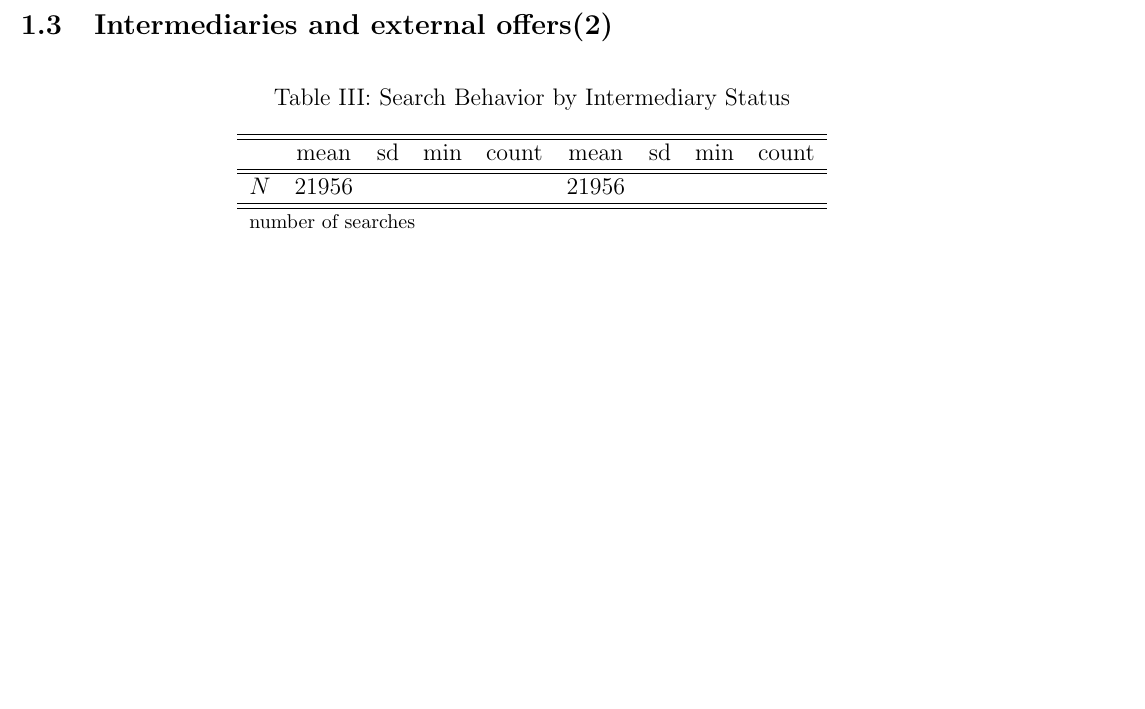
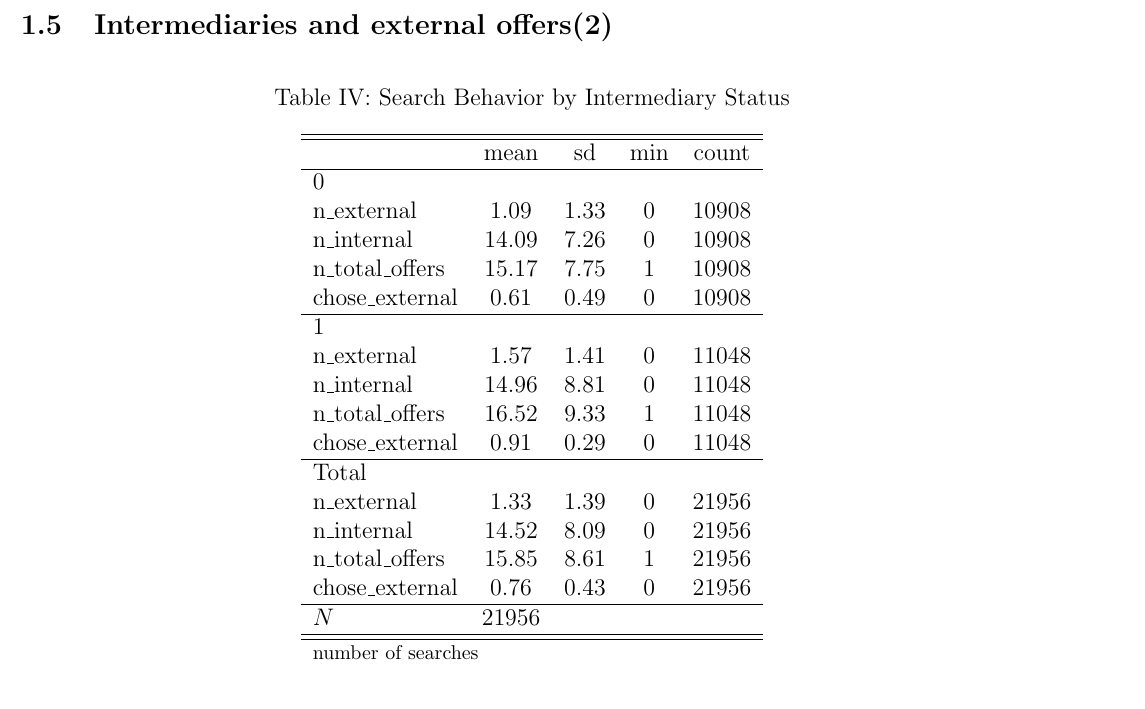
Before and after one commit to lucassschmitz/writeup_SCOMP, a LaTeX document (empirical_v3.tex, which reads Tables/IE4/IE4_search_by_intermediary.tex, Tables/IE4/IE4_search_by_intermediary_type.tex): part of page 5 of 15 before the commit and part of page 5 of 16 after it, cut so that both start at the same text, the shorter picture padded with empty space. The pictures show the PDF file empirical_v3.pdf that the author committed with the source.

Commit message:
Update IE4 tables and figures, revise section structure
Revised and expanded the tables IE4_search_by_intermediary.tex and IE4_search_by_intermediary_type.tex to include more detailed breakdowns and summary statistics. Updated empirical_v3.aux, empirical_v3.out, and empirical_v3.log to reflect new section and subsection ordering, table/figure references, and additional content. Replaced and updated several IE4 figures to match new data and structure.

```diff
--- a/Tables/IE4/IE4_search_by_intermediary.tex
+++ b/Tables/IE4/IE4_search_by_intermediary.tex
@@ -1,13 +1,30 @@
 \begin{table}[htbp]\centering
 \def\sym#1{\ifmmode^{#1}\else\(^{#1}\)\fi}
 \caption{Search Behavior by Intermediary Status}
-\begin{tabular}{l*{2}{cccc}}
+\begin{tabular}{l*{1}{cccc}}
 \hline\hline
-            &        mean&          sd&         min&       count&        mean&          sd&         min&       count\\
+            &        mean&          sd&         min&       count\\
 \hline
+0           &            &            &            &            \\
+n\_external  &        1.09&        1.33&           0&       10908\\
+n\_internal  &       14.09&        7.26&           0&       10908\\
+n\_total\_offers&       15.17&        7.75&           1&       10908\\
+chose\_external&        0.61&        0.49&           0&       10908\\
 \hline
-\(N\)       &       21956&            &            &            &       21956&            &            &            \\
+1           &            &            &            &            \\
+n\_external  &        1.57&        1.41&           0&       11048\\
+n\_internal  &       14.96&        8.81&           0&       11048\\
+n\_total\_offers&       16.52&        9.33&           1&       11048\\
+chose\_external&        0.91&        0.29&           0&       11048\\
+\hline
+Total       &            &            &            &            \\
+n\_external  &        1.33&        1.39&           0&       21956\\
+n\_internal  &       14.52&        8.09&           0&       21956\\
+n\_total\_offers&       15.85&        8.61&           1&       21956\\
+chose\_external&        0.76&        0.43&           0&       21956\\
+\hline
+\(N\)       &       21956&            &            &            \\
 \hline\hline
-\multicolumn{9}{l}{\footnotesize number of searches}\\
+\multicolumn{5}{l}{\footnotesize number of searches}\\
 \end{tabular}
 \end{table}
--- a/Tables/IE4/IE4_search_by_intermediary_type.tex
+++ b/Tables/IE4/IE4_search_by_intermediary_type.tex
@@ -1,12 +1,27 @@
 \begin{table}[htbp]\centering
 \def\sym#1{\ifmmode^{#1}\else\(^{#1}\)\fi}
 \caption{External Offers by Intermediary Type}
-\begin{tabular}{l*{2}{ccc}}
+\begin{tabular}{l*{1}{ccc}}
 \hline\hline
-            &        mean&          sd&       count&        mean&          sd&       count\\
+            &        mean&          sd&       count\\
 \hline
+Advisor     &            &            &            \\
+n\_external  &        1.88&        1.70&        3828\\
+chose\_external&        0.89&        0.31&        3828\\
 \hline
-\(N\)       &       21956&            &            &       21956&            &            \\
+Agent       &            &            &            \\
+n\_external  &        1.40&        1.19&        7220\\
+chose\_external&        0.92&        0.28&        7220\\
+\hline
+Direct (No intermediary)&            &            &            \\
+n\_external  &        1.09&        1.33&       10908\\
+chose\_external&        0.61&        0.49&       10908\\
+\hline
+Total       &            &            &            \\
+n\_external  &        1.33&        1.39&       21956\\
+chose\_external&        0.76&        0.43&       21956\\
+\hline
+\(N\)       &       21956&            &            \\
 \hline\hline
 \end{tabular}
 \end{table}
```
Also changed, not shown: empirical_v3.tex (+14 -22 lines), empirical_v3.pdf, figures/IE4/IE4_binscatter_rating_offer.png, figures/IE4/IE4_box_rating_offer.png, figures/IE4/IE4_external_acceptance_by_intermediary.png, figures/IE4/IE4_external_by_income_intermediary.png, figures/IE4/IE4_external_distribution_by_intermediary.png, figures/IE4/IE4_external_offers_by_intermediary.png, figures/IE4/IE4_int_ext_offers_by_cia.png, figures/IE4/IE4_intermediary_search_box.png, figures/IE4/IE4_scatter_rating_offer.png, figures/IE4/IE4_total_internal_offers_bycompany.png, figures/IE4/IE4_variation_share_external.png, 4 other files.
